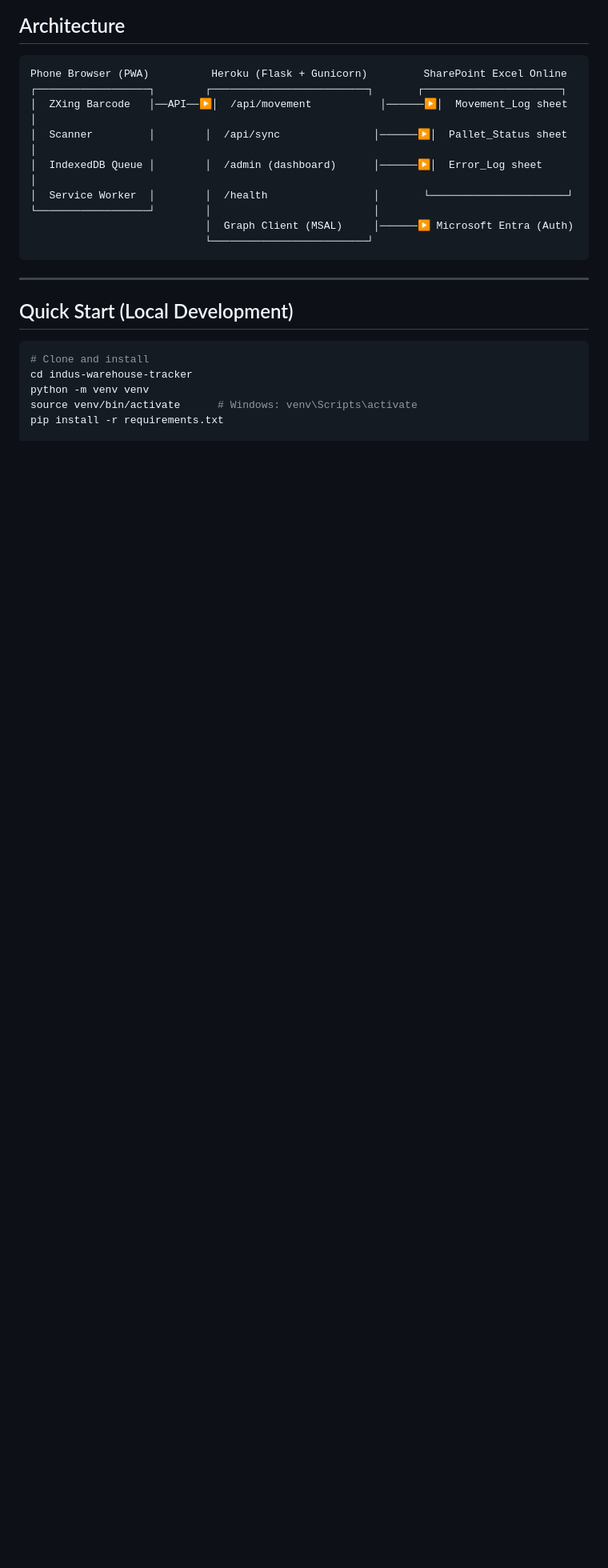
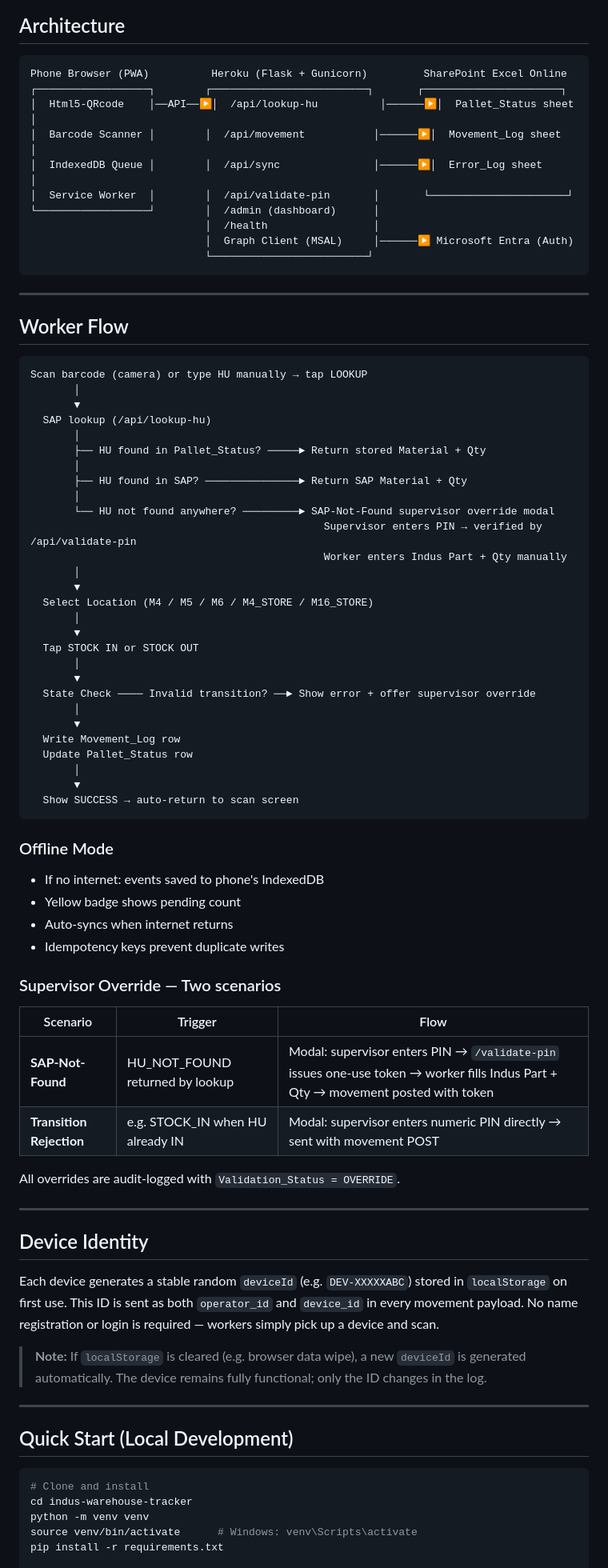
Before and after one commit to ppc8040/indus-warehouse-tracker, a Markdown page: README.md, the part around one of its changes. Shown at 80% size. Rendered like a GitHub page; blank space fills up the shorter version.

Commit message:
docs: update README — reflect single-scan architecture, remove device name & PIN lockout refs

````diff
--- a/README.md
+++ b/README.md
@@ -11,14 +11,73 @@ Data storage: Microsoft Excel Online on SharePoint via Graph API.
 ```
 Phone Browser (PWA)          Heroku (Flask + Gunicorn)         SharePoint Excel Online
 ┌──────────────────┐        ┌─────────────────────────┐       ┌──────────────────────┐
-│  ZXing Barcode   │──API──▶│  /api/movement           │──────▶│  Movement_Log sheet   │
-│  Scanner         │        │  /api/sync               │──────▶│  Pallet_Status sheet  │
-│  IndexedDB Queue │        │  /admin (dashboard)      │──────▶│  Error_Log sheet      │
-│  Service Worker  │        │  /health                 │       └──────────────────────┘
-└──────────────────┘        │                          │
+│  Html5-QRcode    │──API──▶│  /api/lookup-hu          │──────▶│  Pallet_Status sheet  │
+│  Barcode Scanner │        │  /api/movement           │──────▶│  Movement_Log sheet   │
+│  IndexedDB Queue │        │  /api/sync               │──────▶│  Error_Log sheet      │
+│  Service Worker  │        │  /api/validate-pin       │       └──────────────────────┘
+└──────────────────┘        │  /admin (dashboard)      │
+                            │  /health                 │
                             │  Graph Client (MSAL)     │──────▶ Microsoft Entra (Auth)
                             └─────────────────────────┘
 ```
+
+---
+
+## Worker Flow
+
+```
+Scan barcode (camera) or type HU manually → tap LOOKUP
+       │
+       ▼
+  SAP lookup (/api/lookup-hu)
+       │
+       ├── HU found in Pallet_Status? ─────► Return stored Material + Qty
+       │
+       ├── HU found in SAP? ───────────────► Return SAP Material + Qty
+       │
+       └── HU not found anywhere? ─────────► SAP-Not-Found supervisor override modal
+                                               Supervisor enters PIN → verified by /api/validate-pin
+                                               Worker enters Indus Part + Qty manually
+       │
+       ▼
+  Select Location (M4 / M5 / M6 / M4_STORE / M16_STORE)
+       │
+       ▼
+  Tap STOCK IN or STOCK OUT
+       │
+       ▼
+  State Check ──── Invalid transition? ──► Show error + offer supervisor override
+       │
+       ▼
+  Write Movement_Log row
+  Update Pallet_Status row
+       │
+       ▼
+  Show SUCCESS → auto-return to scan screen
+```
+
+### Offline Mode
+- If no internet: events saved to phone's IndexedDB
+- Yellow badge shows pending count
+- Auto-syncs when internet returns
+- Idempotency keys prevent duplicate writes
+
+### Supervisor Override — Two scenarios
+
+| Scenario | Trigger | Flow |
+|---|---|---|
+| **SAP-Not-Found** | HU_NOT_FOUND returned by lookup | Modal: supervisor enters PIN → `/validate-pin` issues one-use token → worker fills Indus Part + Qty → movement posted with token |
+| **Transition Rejection** | e.g. STOCK_IN when HU already IN | Modal: supervisor enters numeric PIN directly → sent with movement POST |
+
+All overrides are audit-logged with `Validation_Status = OVERRIDE`.
+
+---
+
+## Device Identity
+
+Each device generates a stable random `deviceId` (e.g. `DEV-XXXXXABC`) stored in `localStorage` on first use. This ID is sent as both `operator_id` and `device_id` in every movement payload. No name registration or login is required — workers simply pick up a device and scan.
+
+> **Note:** If `localStorage` is cleared (e.g. browser data wipe), a new `deviceId` is generated automatically. The device remains fully functional; only the ID changes in the log.
 
 ---
 
````
Also changed, not shown: other parts of README.md (+55 -82 lines).
